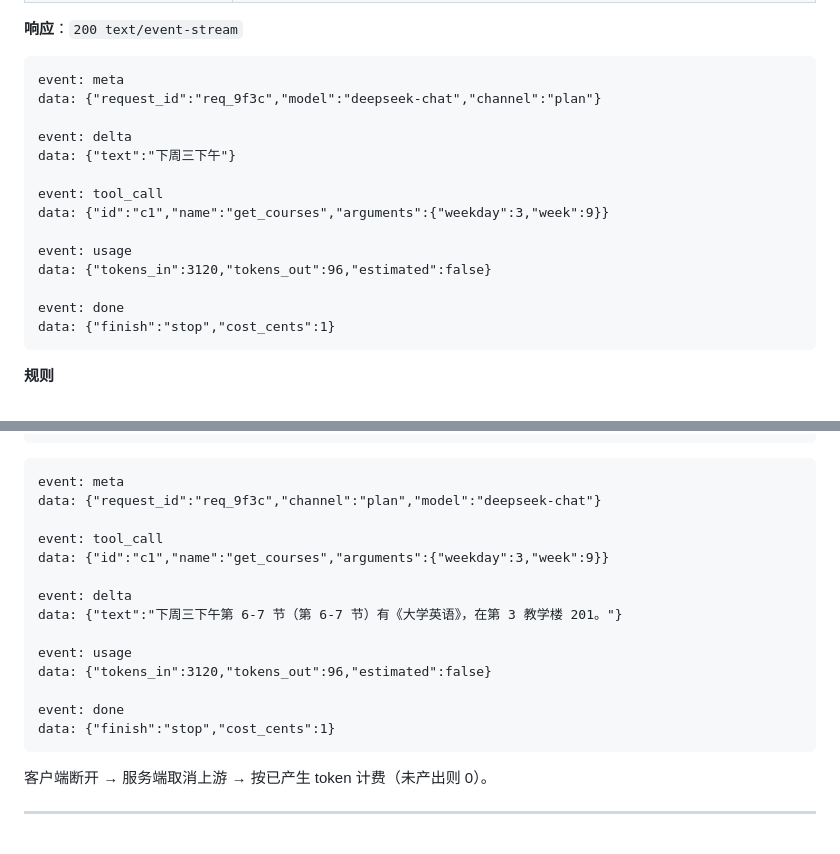
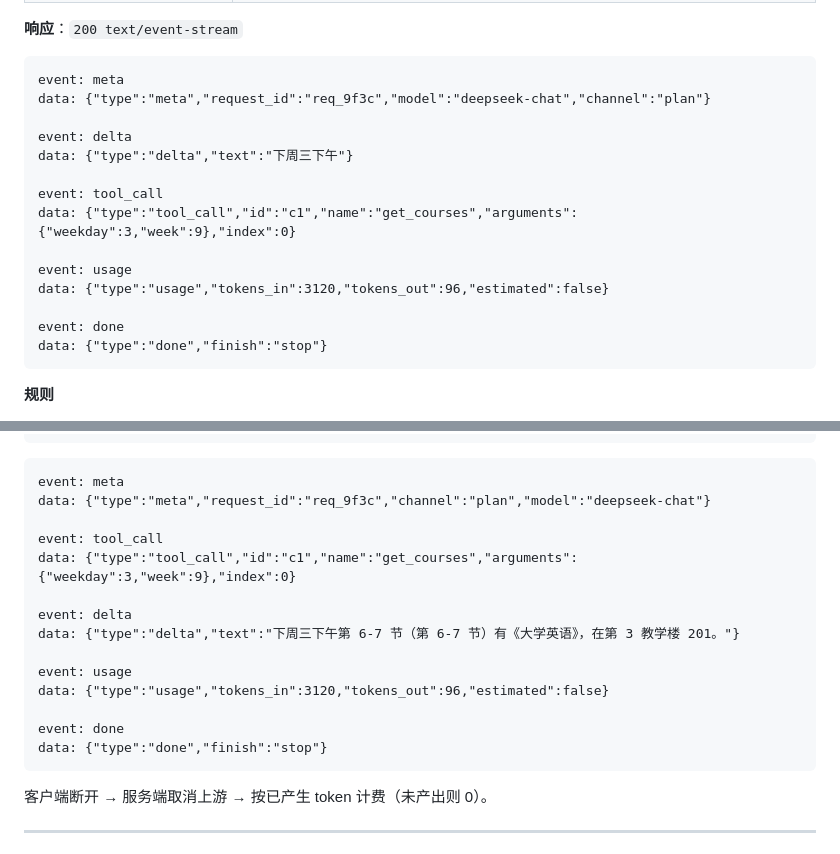
Before and after one commit to window-of-ynau/Window-of-YNAU, a Markdown page: docs/03-接口文档.md, 2 parts joined by grey strips. Rendered like a GitHub page.

Commit message:
fix(docs): SSE 示例补 type 标签与真实字段，表名统一为 usage_samples
lead-server 报告的两处文档不一致，已核并修：

1. docs/03 §9/§12 的 SSE 示例缺 "type" 字段，与实际 wire 形状（Chunk 是 tag="type"
   的内部标签枚举）不符；顺带发现示例里的 cost_cents 并不在 Chunk::Done 里，删除。
2. docs/02 §7.2 与数据模型里写的是 usage_records，实际迁移里的表名是 usage_samples。

教训：上一轮 ADR-15 就是字符串替换未命中也照样打印成功，这次所有替换前先断言命中数。

````diff
--- a/docs/03-接口文档.md
+++ b/docs/03-接口文档.md
@@ -154,19 +154,19 @@
 
 ```
 event: meta
-data: {"request_id":"req_9f3c","model":"deepseek-chat","channel":"plan"}
+data: {"type":"meta","request_id":"req_9f3c","model":"deepseek-chat","channel":"plan"}
 
 event: delta
-data: {"text":"下周三下午"}
+data: {"type":"delta","text":"下周三下午"}
 
 event: tool_call
-data: {"id":"c1","name":"get_courses","arguments":{"weekday":3,"week":9}}
+data: {"type":"tool_call","id":"c1","name":"get_courses","arguments":{"weekday":3,"week":9},"index":0}
 
 event: usage
-data: {"tokens_in":3120,"tokens_out":96,"estimated":false}
+data: {"type":"usage","tokens_in":3120,"tokens_out":96,"estimated":false}
 
 event: done
-data: {"finish":"stop","cost_cents":1}
+data: {"type":"done","finish":"stop"}
 ```
 
 **规则**
@@ -532,19 +532,19 @@ X-Quota-Tokens-Remaining: 1196880
 
 ```
 event: meta
-data: {"request_id":"req_9f3c","channel":"plan","model":"deepseek-chat"}
+data: {"type":"meta","request_id":"req_9f3c","channel":"plan","model":"deepseek-chat"}
 
 event: tool_call
-data: {"id":"c1","name":"get_courses","arguments":{"weekday":3,"week":9}}
+data: {"type":"tool_call","id":"c1","name":"get_courses","arguments":{"weekday":3,"week":9},"index":0}
 
 event: delta
-data: {"text":"下周三下午第 6-7 节（第 6-7 节）有《大学英语》，在第 3 教学楼 201。"}
+data: {"type":"delta","text":"下周三下午第 6-7 节（第 6-7 节）有《大学英语》，在第 3 教学楼 201。"}
 
 event: usage
-data: {"tokens_in":3120,"tokens_out":96,"estimated":false}
+data: {"type":"usage","tokens_in":3120,"tokens_out":96,"estimated":false}
 
 event: done
-data: {"finish":"stop","cost_cents":1}
+data: {"type":"done","finish":"stop"}
 ```
 
 客户端断开 → 服务端取消上游 → 按已产生 token 计费（未产出则 0）。
````
Also changed, not shown: docs/02-系统设计文档.md (+3 -3 lines).
